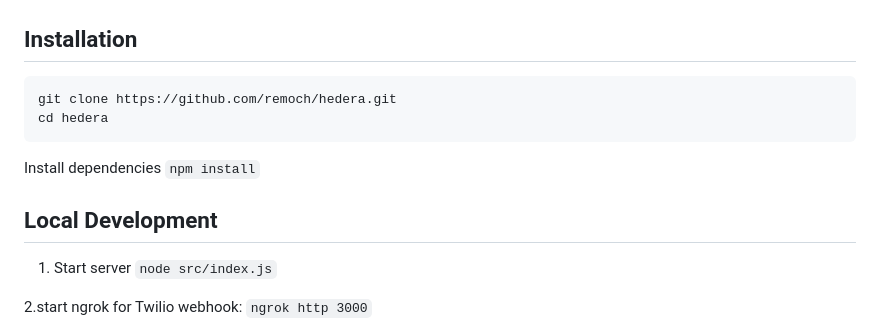
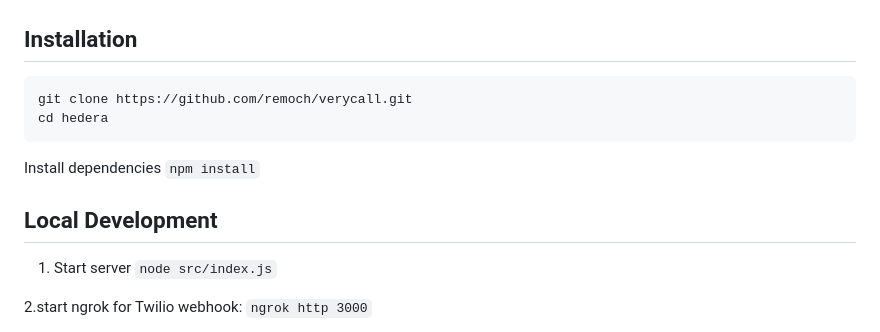
Before and after one commit to remoch/verycall, a Markdown page: README.md, the part around the change. GitHub-like rendering.

````diff
--- a/README.md
+++ b/README.md
@@ -53,7 +53,7 @@ BASE_URL=your_application_url
 ```
 ## Installation
 ```
-git clone https://github.com/remoch/hedera.git
+git clone https://github.com/remoch/verycall.git
 cd hedera
 ```
 
@@ -61,6 +61,7 @@ Install dependencies
 `npm install`
 
 ## Local Development
+
 1. Start server `node src/index.js`
 
 2.start ngrok for Twilio webhook: `ngrok http 3000`
````
